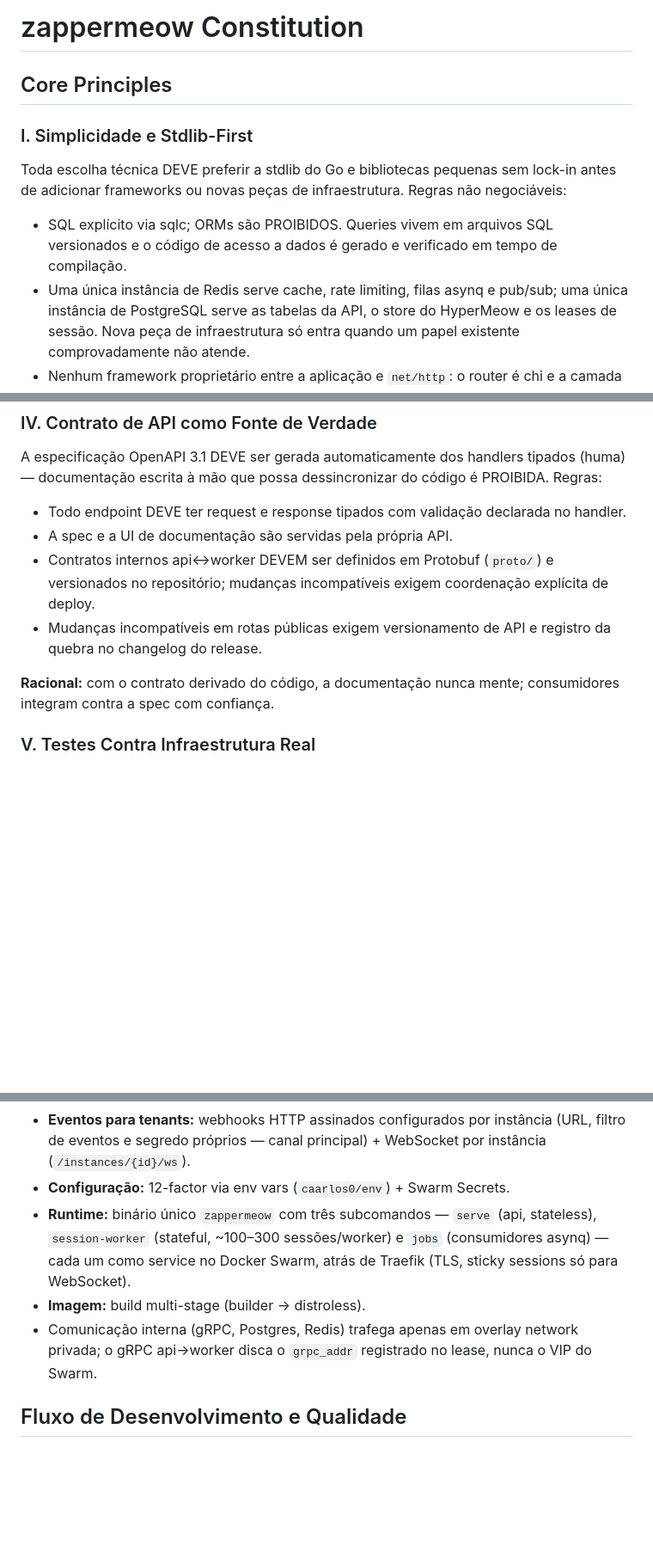
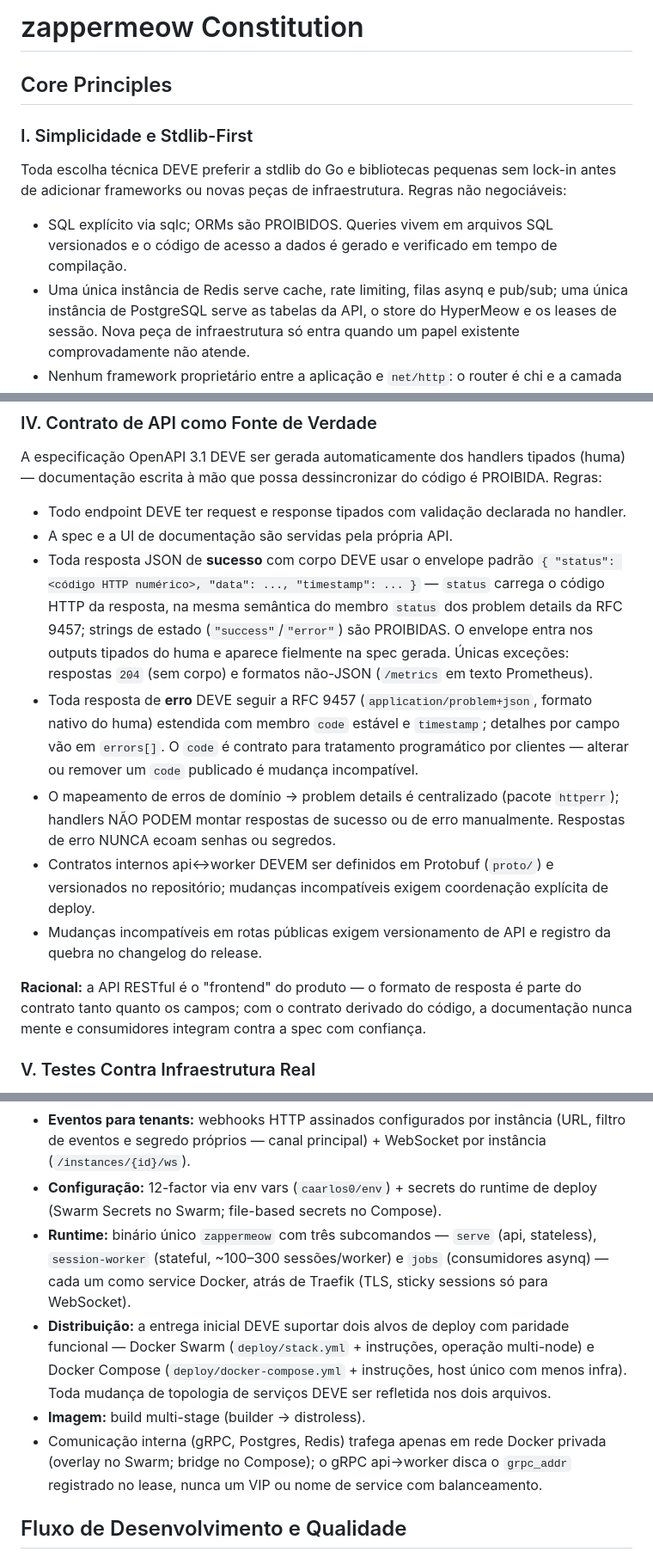
Before and after one commit to zapperhub/zappermeow, a Markdown page: .specify/memory/constitution.md, 3 parts joined by grey strips. Shown at 86% size. Rendered like a GitHub page; blank space fills up the shorter version.

```diff
--- a/.specify/memory/constitution.md
+++ b/.specify/memory/constitution.md
@@ -1,24 +1,24 @@
 <!--
 Sync Impact Report
 ==================
-Version change: 1.0.0 → 2.0.0
-Rationale: MAJOR — o Princípio II foi redefinido de forma incompatível: credenciais que antes
-podiam ter escopo de tenant (API keys "por tenant/instância", HMAC "por tenant", mídia "por
-tenant") agora DEVEM ter escopo de instância. Alinha a constituição às emendas de 2026-08-12
-em ARCHITECTURE.md ("Modelo de contas e isolamento"), TECH_STACK.md e features.md: modelo de
-contas em 2 níveis (plataforma → tenant → N instâncias), API keys e webhooks por instância,
-JWT em dois audiences, e remoção da noção de "plano" (billing) — o projeto é open source
-(MIT); limites são configuração operacional por tenant.
+Version change: 2.2.0 → 2.3.0
+Rationale: MINOR — a RFC 9457 passa a prevalecer sobre o modelo de referência (zapperhub)
+no padrão de respostas introduzido na v2.2.0: o envelope de sucesso troca
+`status: "success"` pelo **código HTTP numérico** da resposta, alinhando o campo à
+semântica do membro `status` dos problem details da RFC 9457. Formato vigente:
+{ "status": <código HTTP numérico>, "data": ..., "timestamp": ... }. Erros permanecem
+RFC 9457 (application/problem+json) + `code` estável + `timestamp`. É uma redefinição
+material de regra introduzida na v2.2.0 no mesmo ciclo de emendas, ainda sem qualquer
+implementação em código — por isso MINOR (mudança material de orientação), não MAJOR
+(não há contrato publicado/implementado sendo quebrado nem princípio removido).
+Referências técnicas já atualizadas: TECH_STACK.md ("Padrões da API / Envelope de
+resposta") e specs/001-account-foundation/ (contracts/http-api.md, research.md R10,
+quickstart.md).
 
 Modified principles:
-- II. "Multi-Tenancy Segura por Padrão" → "Multi-Tenancy com Isolamento por Instância"
-  (modelo de contas explícito; keys/webhooks/HMAC por instância; JWT em dois audiences;
-  autorização tenant↔instância; rate limit por key com limites por tenant, sem "plano")
-Modified sections:
-- Restrições Tecnológicas: bullet "Eventos para tenants" agora explicita configuração de
-  webhook por instância (URL, filtro, segredo próprios).
-- Fluxo de Desenvolvimento e Qualidade: entidade api_key citada no layout de domain.
-- Governance: features.md incluído nas referências técnicas complementares.
+- IV. Contrato de API como Fonte de Verdade: bullet do envelope de sucesso redefinido —
+  `status` carrega o código HTTP numérico (semântica RFC 9457), vedadas strings de estado.
+Modified sections: nenhuma outra
 Added sections: nenhuma
 Removed sections: nenhuma
 Deferred items / TODOs: nenhum
@@ -101,13 +103,27 @@ documentação escrita à mão que possa dessincronizar do código é PROIBIDA.
 
 - Todo endpoint DEVE ter request e response tipados com validação declarada no handler.
 - A spec e a UI de documentação são servidas pela própria API.
+- Toda resposta JSON de **sucesso** com corpo DEVE usar o envelope padrão
+  `{ "status": <código HTTP numérico>, "data": ..., "timestamp": ... }` — `status` carrega
+  o código HTTP da resposta, na mesma semântica do membro `status` dos problem details da
+  RFC 9457; strings de estado (`"success"`/`"error"`) são PROIBIDAS. O envelope entra nos
+  outputs tipados do huma e aparece fielmente na spec gerada. Únicas exceções: respostas
+  `204` (sem corpo) e formatos não-JSON (`/metrics` em texto Prometheus).
+- Toda resposta de **erro** DEVE seguir a RFC 9457 (`application/problem+json`, formato
+  nativo do huma) estendida com membro `code` estável e `timestamp`; detalhes por campo
+  vão em `errors[]`. O `code` é contrato para tratamento programático por clientes —
+  alterar ou remover um `code` publicado é mudança incompatível.
+- O mapeamento de erros de domínio → problem details é centralizado (pacote `httperr`);
+  handlers NÃO PODEM montar respostas de sucesso ou de erro manualmente. Respostas de erro
+  NUNCA ecoam senhas ou segredos.
 - Contratos internos api↔worker DEVEM ser definidos em Protobuf (`proto/`) e versionados no
   repositório; mudanças incompatíveis exigem coordenação explícita de deploy.
 - Mudanças incompatíveis em rotas públicas exigem versionamento de API e registro da
   quebra no changelog do release.
 
-**Racional:** com o contrato derivado do código, a documentação nunca mente; consumidores
-integram contra a spec com confiança.
+**Racional:** a API RESTful é o "frontend" do produto — o formato de resposta é parte do
+contrato tanto quanto os campos; com o contrato derivado do código, a documentação nunca
+mente e consumidores integram contra a spec com confiança.
 
 ### V. Testes Contra Infraestrutura Real
 
@@ -158,13 +174,19 @@ Stack fixa do projeto — desvios exigem emenda a esta constituição:
 - **Eventos para tenants:** webhooks HTTP assinados configurados por instância (URL, filtro
   de eventos e segredo próprios — canal principal) + WebSocket por instância
   (`/instances/{id}/ws`).
-- **Configuração:** 12-factor via env vars (`caarlos0/env`) + Swarm Secrets.
+- **Configuração:** 12-factor via env vars (`caarlos0/env`) + secrets do runtime de deploy
+  (Swarm Secrets no Swarm; file-based secrets no Compose).
 - **Runtime:** binário único `zappermeow` com três subcomandos — `serve` (api, stateless),
   `session-worker` (stateful, ~100–300 sessões/worker) e `jobs` (consumidores asynq) — cada
-  um como service no Docker Swarm, atrás de Traefik (TLS, sticky sessions só para WebSocket).
+  um como service Docker, atrás de Traefik (TLS, sticky sessions só para WebSocket).
+- **Distribuição:** a entrega inicial DEVE suportar dois alvos de deploy com paridade
+  funcional — Docker Swarm (`deploy/stack.yml` + instruções, operação multi-node) e Docker
+  Compose (`deploy/docker-compose.yml` + instruções, host único com menos infra). Toda
+  mudança de topologia de serviços DEVE ser refletida nos dois arquivos.
 - **Imagem:** build multi-stage (builder → distroless).
-- Comunicação interna (gRPC, Postgres, Redis) trafega apenas em overlay network privada; o
-  gRPC api→worker disca o `grpc_addr` registrado no lease, nunca o VIP do Swarm.
+- Comunicação interna (gRPC, Postgres, Redis) trafega apenas em rede Docker privada
+  (overlay no Swarm; bridge no Compose); o gRPC api→worker disca o `grpc_addr` registrado
+  no lease, nunca um VIP ou nome de service com balanceamento.
 
 ## Fluxo de Desenvolvimento e Qualidade
 
```
Also changed, not shown: other parts of .specify/memory/constitution.md (+7 -4 lines), ARCHITECTURE.md (+13 -8 lines), TECH_STACK.md (+57 -12 lines).
